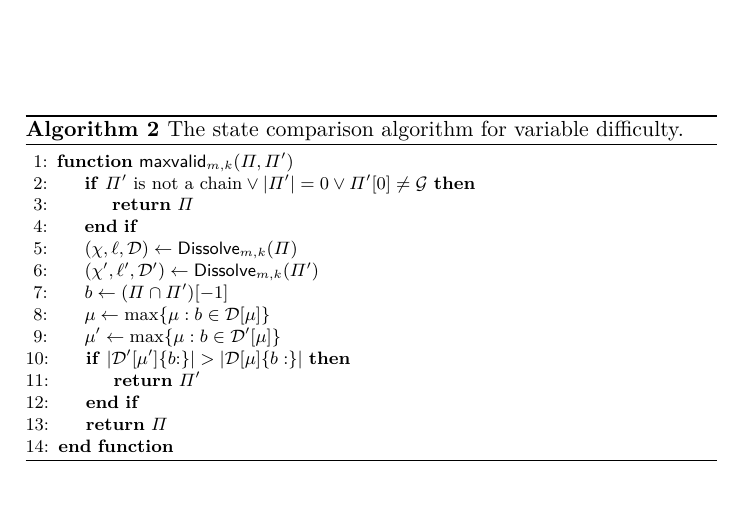
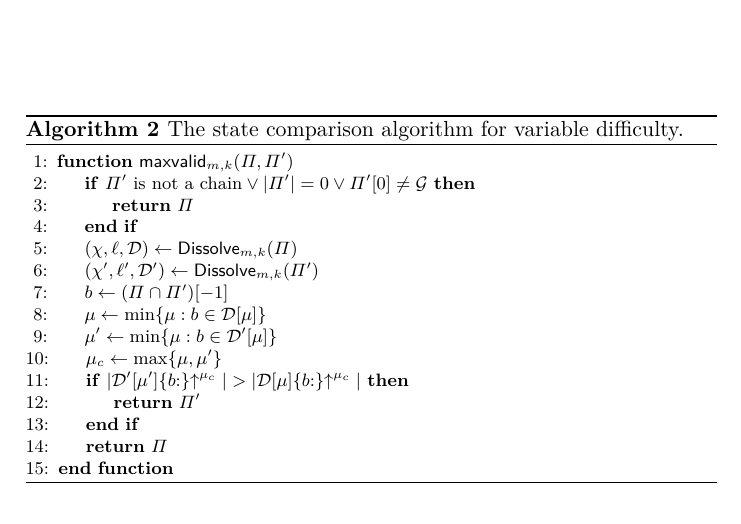
Before and after one commit to dionyziz/variable-nipopows, a LaTeX paper (variable.tex, which reads algorithms/alg.nipopow-variable-verifier.tex): part of page 3 of 6, cut so that both start at the same text. Compiled offline with pdfLaTeX.

Commit message:
correct min/max in maxvalid

```diff
--- a/algorithms/alg.nipopow-variable-verifier.tex
+++ b/algorithms/alg.nipopow-variable-verifier.tex
@@ -10,9 +10,10 @@
             \Let{(\chi, \ell, \mathcal{D})}{\textsf{Dissolve}_{m,k}(\Pi)}
             \Let{(\chi', \ell', \mathcal{D'})}{\textsf{Dissolve}_{m,k}(\Pi')}
             \Let{b}{(\Pi \cap \Pi')[-1]}
-            \Let{\mu}{\max\{\mu: b \in \mathcal{D}[\mu]\}}
-            \Let{\mu'}{\max\{\mu: b \in \mathcal{D}'[\mu]\}}
-            \If{$|\mathcal{D}'[\mu']\{b{:}\}| > |\mathcal{D}[\mu]\{b:\}|$}
+            \Let{\mu}{\min\{\mu: b \in \mathcal{D}[\mu]\}}
+            \Let{\mu'}{\min\{\mu: b \in \mathcal{D}'[\mu]\}}
+            \Let{\mu_c}{\max\{\mu, \mu'\}}
+            \If{$|\mathcal{D}'[\mu']\{b{:}\}\upchain^{\mu_c}| > |\mathcal{D}[\mu]\{b{:}\}\upchain^{\mu_c}|$}
               \State\Return{$\Pi'$}
             \EndIf
             \State\Return{$\Pi$}
```
